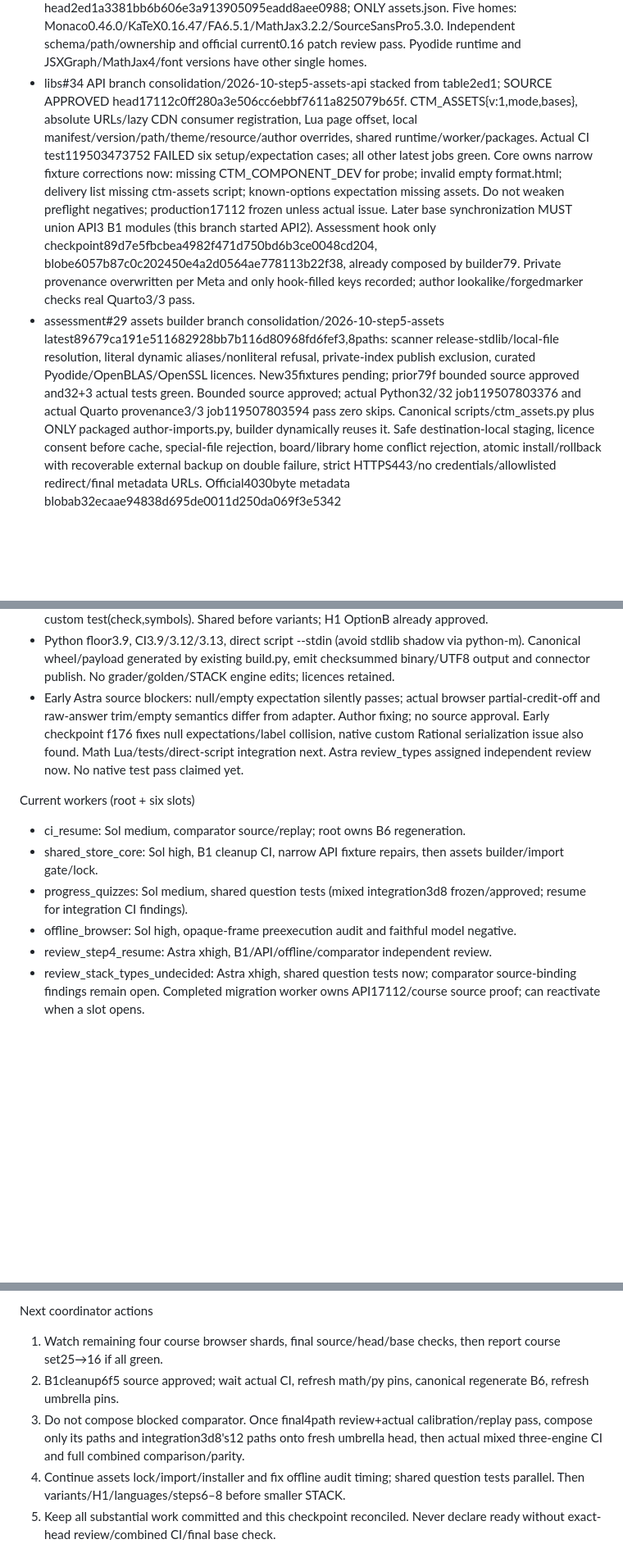
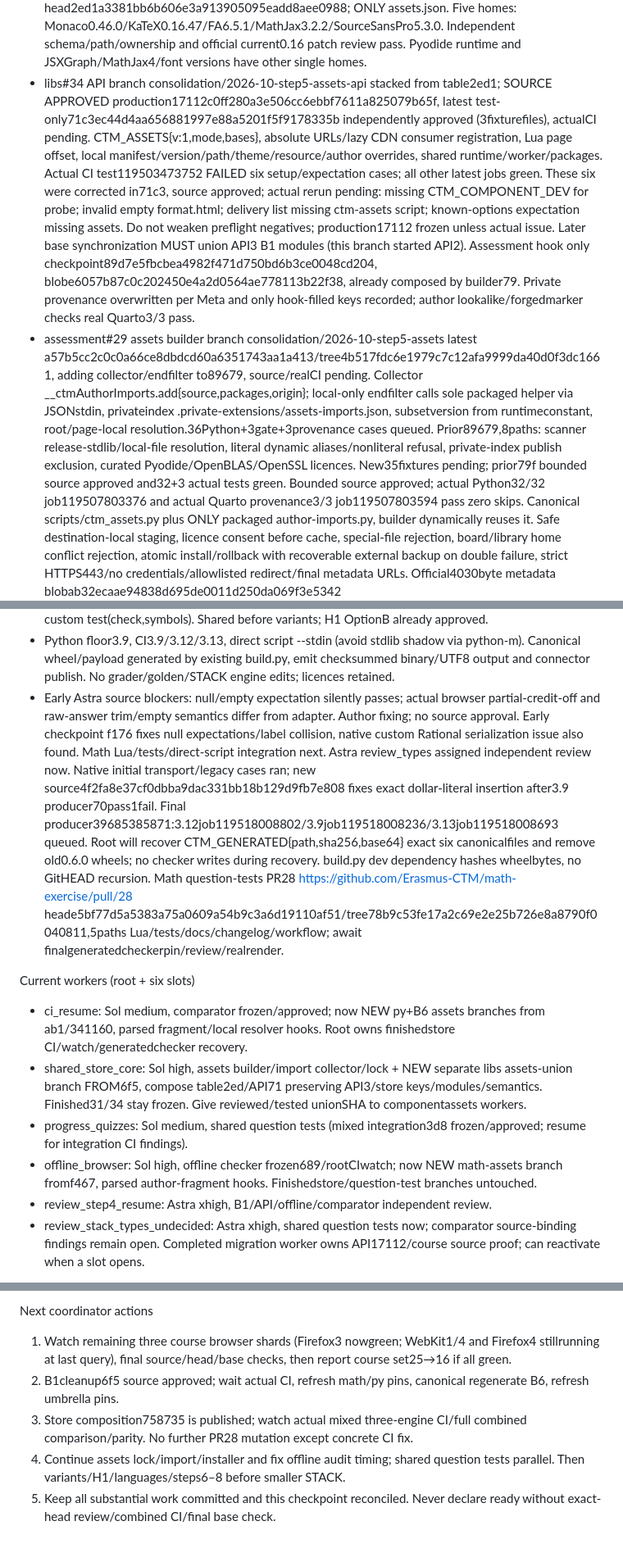
Before and after one commit to Erasmus-CTM/ctm-assessment, a Markdown page: CODEX-PROMPT-2026-10.md, 3 parts joined by grey strips. Shown at 82% size. GitHub-like rendering; blank space fills up the shorter version.

```diff
--- a/CODEX-PROMPT-2026-10.md
+++ b/CODEX-PROMPT-2026-10.md
@@ -67,9 +67,9 @@ After all gates and base synchronization, proposed store merge order libs31 →
 Step5 parallel lanes — partial, no complete offline claim
 - assessment#27 server branch consolidation/2026-10-step5-server headc1f509c301e786f7573b8a5c35745570a4d853d1. Independent Astra source pass, actual Python3.12 HTTP17/17 zero skips run39678389398/job119494131130. All three regular checks green, deployment skipped. NOW draft=false, reported READY to AC. Fresh exact head/base checks unchanged, ahead7/behind0; all3checks green and deployment skipped. Can merge independently; recheck base after other AC merges. Real exam HTTPS/lockdown/capacity dry runs unproved; AC handles NTNU questions.
 - libs#33 asset table branch consolidation/2026-10-step5-assets head2ed1a3381bb6b606e3a913905095eadd8aee0988; ONLY assets.json. Five homes: Monaco0.46.0/KaTeX0.16.47/FA6.5.1/MathJax3.2.2/SourceSansPro5.3.0. Independent schema/path/ownership and official current0.16 patch review pass. Pyodide runtime and JSXGraph/MathJax4/font versions have other single homes.
-- libs#34 API branch consolidation/2026-10-step5-assets-api stacked from table2ed1; SOURCE APPROVED head17112c0ff280a3e506cc6ebbf7611a825079b65f. CTM_ASSETS{v:1,mode,bases}, absolute URLs/lazy CDN consumer registration, Lua page offset, local manifest/version/path/theme/resource/author overrides, shared runtime/worker/packages. Actual CI test119503473752 FAILED six setup/expectation cases; all other latest jobs green. Core owns narrow fixture corrections now: missing CTM_COMPONENT_DEV for probe; invalid empty format.html; delivery list missing ctm-assets script; known-options expectation missing assets. Do not weaken preflight negatives; production17112 frozen unless actual issue. Later base synchronization MUST union API3 B1 modules (this branch started API2).
+- libs#34 API branch consolidation/2026-10-step5-assets-api stacked from table2ed1; SOURCE APPROVED production17112c0ff280a3e506cc6ebbf7611a825079b65f, latest test-only71c3ec44d4aa656881997e88a5201f5f9178335b independently approved (3fixturefiles), actualCI pending. CTM_ASSETS{v:1,mode,bases}, absolute URLs/lazy CDN consumer registration, Lua page offset, local manifest/version/path/theme/resource/author overrides, shared runtime/worker/packages. Actual CI test119503473752 FAILED six setup/expectation cases; all other latest jobs green. These six were corrected in71c3, source approved; actual rerun pending: missing CTM_COMPONENT_DEV for probe; invalid empty format.html; delivery list missing ctm-assets script; known-options expectation missing assets. Do not weaken preflight negatives; production17112 frozen unless actual issue. Later base synchronization MUST union API3 B1 modules (this branch started API2).
   Assessment hook only checkpoint89d7e5fbcbea4982f471d750bd6b3ce0048cd204, blobe6057b87c0c202450e4a2d0564ae778113b22f38, already composed by builder79. Private provenance overwritten per Meta and only hook-filled keys recorded; author lookalike/forgedmarker checks real Quarto3/3 pass.
-- assessment#29 assets builder branch consolidation/2026-10-step5-assets latest89679ca191e511682928bb7b116d80968fd6fef3,8paths: scanner release-stdlib/local-file resolution, literal dynamic aliases/nonliteral refusal, private-index publish exclusion, curated Pyodide/OpenBLAS/OpenSSL licences. New35fixtures pending; prior79f bounded source approved and32+3 actual tests green. Bounded source approved; actual Python32/32 job119507803376 and actual Quarto provenance3/3 job119507803594 pass zero skips.
+- assessment#29 assets builder branch consolidation/2026-10-step5-assets latest a57b5cc2c0c0a66ce8dbdcd60a6351743aa1a413/tree4b517fdc6e1979c7c12afa9999da40d0f3dc1661, adding collector/endfilter to89679, source/realCI pending. Collector __ctmAuthorImports.add{source,packages,origin}; local-only endfilter calls sole packaged helper via JSONstdin, privateindex .private-extensions/assets-imports.json, subsetversion from runtimeconstant, root/page-local resolution.36Python+3gate+3provenance cases queued. Prior89679,8paths: scanner release-stdlib/local-file resolution, literal dynamic aliases/nonliteral refusal, private-index publish exclusion, curated Pyodide/OpenBLAS/OpenSSL licences. New35fixtures pending; prior79f bounded source approved and32+3 actual tests green. Bounded source approved; actual Python32/32 job119507803376 and actual Quarto provenance3/3 job119507803594 pass zero skips.
   Canonical scripts/ctm_assets.py plus ONLY packaged author-imports.py, builder dynamically reuses it. Safe destination-local staging, licence consent before cache, special-file rejection, board/library home conflict rejection, atomic install/rollback with recoverable external backup on double failure, strict HTTPS443/no credentials/allowlisted redirect/final metadata URLs.
   Official4030byte metadata blobab32ecaae94838d695de0011d250da069f3e5342 committed45dddcec5f8f2e87e5924465a24354b8e96214ad independently verified. Official npm/Pyodide integrities only; no guessed hashes. Curated CPython3.13.2/Emscripten4.0.9 licences independently upstream equal. Archive inspector reports members/licences/full Pyodide lock for curation; actual reports SUCCEEDED: board candidates5322bytes/blob072ba22b7a8ea74c10c5573f990bf9f911288ef0, archive report1,142,693bytes/381chunks/blob495b5958ac8117adb4ba7f651c45ac3dec927512 reconstructed and cryptographically verified. Large full-lock report remains in CI logs, not committed/published. Candidate board versions are NOT pin changes; canonical jsxgraph-pins untouched.
   Still unfinished: complete populated asset lock/installer/render gate, import policy semantics and real parsed component fragment wiring, actual complete offline render. Never claim full delivery.
@@ -86,13 +86,13 @@ NEW major shared ctm-checkers lane (authorized, not smaller STACK work)
 - Draft checker https://github.com/Erasmus-CTM/ctm-checkers/pull/14 head03462a6399610d6d9b730bf71fd259c563c2cc7d, treef03e907e09c08487bf786a4062a795511a978c67; eight paths canonical shared declarative tests + real check/check_custom adapter + focused tests/docs/workflow. Version0.6.1.dev0 avoids reserved0.7–0.10, no tags. Generated payload pending read-only Actions producer.
 - Read step2 §9/§13 and full variants design/review/AC decisions including amendment19. Named/positional answers are expressions in question variables or raw("studentstring"); expected per-field/overall/partial/score; REAL grading every mode, failure stops build/CI naming exercise; keep old custom test(check,symbols). Shared before variants; H1 OptionB already approved.
 - Python floor3.9, CI3.9/3.12/3.13, direct script --stdin (avoid stdlib shadow via python-m). Canonical wheel/payload generated by existing build.py, emit checksummed binary/UTF8 output and connector publish. No grader/golden/STACK engine edits; licences retained.
-- Early Astra source blockers: null/empty expectation silently passes; actual browser partial-credit-off and raw-answer trim/empty semantics differ from adapter. Author fixing; no source approval. Early checkpoint f176 fixes null expectations/label collision, native custom Rational serialization issue also found. Math Lua/tests/direct-script integration next. Astra review_types assigned independent review now. No native test pass claimed yet.
+- Early Astra source blockers: null/empty expectation silently passes; actual browser partial-credit-off and raw-answer trim/empty semantics differ from adapter. Author fixing; no source approval. Early checkpoint f176 fixes null expectations/label collision, native custom Rational serialization issue also found. Math Lua/tests/direct-script integration next. Astra review_types assigned independent review now. Native initial transport/legacy cases ran; new source4f2fa8e37cf0dbba9dac331bb18b129d9fb7e808 fixes exact dollar-literal insertion after3.9 producer70pass1fail. Final producer39685385871:3.12job119518008802/3.9job119518008236/3.13job119518008693 queued. Root will recover CTM_GENERATED{path,sha256,base64} exact six canonicalfiles and remove old0.6.0 wheels; no checker writes during recovery. build.py dev dependency hashes wheelbytes, no GitHEAD recursion. Math question-tests PR28 https://github.com/Erasmus-CTM/math-exercise/pull/28 heade5bf77d5a5383a75a0609a54b9c3a6d19110af51/tree78b9c53fe17a2c69e2e25b726e8a8790f0040811,5paths Lua/tests/docs/changelog/workflow; await finalgeneratedcheckerpin/review/realrender.
 
 Current workers (root + six slots)
-- ci_resume: Sol medium, comparator source/replay; root owns B6 regeneration.
-- shared_store_core: Sol high, B1 cleanup CI, narrow API fixture repairs, then assets builder/import gate/lock.
+- ci_resume: Sol medium, comparator frozen/approved; now NEW py+B6 assets branches from ab1/341160, parsed fragment/local resolver hooks. Root owns finishedstore CI/watch/generatedchecker recovery.
+- shared_store_core: Sol high, assets builder/import collector/lock + NEW separate libs assets-union branch FROM6f5, compose table2ed/API71 preserving API3/store keys/modules/semantics. Finished31/34 stay frozen. Give reviewed/tested unionSHA to componentassets workers.
 - progress_quizzes: Sol medium, shared question tests (mixed integration3d8 frozen/approved; resume for integration CI findings).
-- offline_browser: Sol high, opaque-frame preexecution audit and faithful model negative.
+- offline_browser: Sol high, offline checker frozen689/rootCIwatch; now NEW math-assets branch fromf467, parsed author-fragment hooks. Finishedstore/question-test branches untouched.
 - review_step4_resume: Astra xhigh, B1/API/offline/comparator independent review.
 - review_stack_types_undecided: Astra xhigh, shared question tests now; comparator source-binding findings remain open.
 Completed migration worker owns API17112/course source proof; can reactivate when a slot opens.
@@ -105,9 +105,9 @@ Expectation checkpoint stack codex/2026-10-stack-expectations-checkpointbaaf82e3
 FacForm WIP only local review-resume-facform/publish-files.json baseline75284f7; NOT remotely saved, tests unrun. Recover/reconstruct later. Public wording describes only our engine.
 
 Next coordinator actions
-1. Watch remaining four course browser shards, final source/head/base checks, then report course set25→16 if all green.
+1. Watch remaining three course browser shards (Firefox3 nowgreen; WebKit1/4 and Firefox4 stillrunning at last query), final source/head/base checks, then report course set25→16 if all green.
 2. B1cleanup6f5 source approved; wait actual CI, refresh math/py pins, canonical regenerate B6, refresh umbrella pins.
-3. Do not compose blocked comparator. Once final4path review+actual calibration/replay pass, compose only its paths and integration3d8's12 paths onto fresh umbrella head, then actual mixed three-engine CI and full combined comparison/parity.
+3. Store composition758735 is published; watch actual mixed three-engine CI/full combined comparison/parity. No further PR28 mutation except concrete CI fix.
 4. Continue assets lock/import/installer and fix offline audit timing; shared question tests parallel. Then variants/H1/languages/steps6–8 before smaller STACK.
 5. Keep all substantial work committed and this checkpoint reconciled. Never declare ready without exact-head review/combined CI/final base check.
 
```
Also changed, not shown: other parts of CODEX-PROMPT-2026-10.md (+19 -19 lines).
